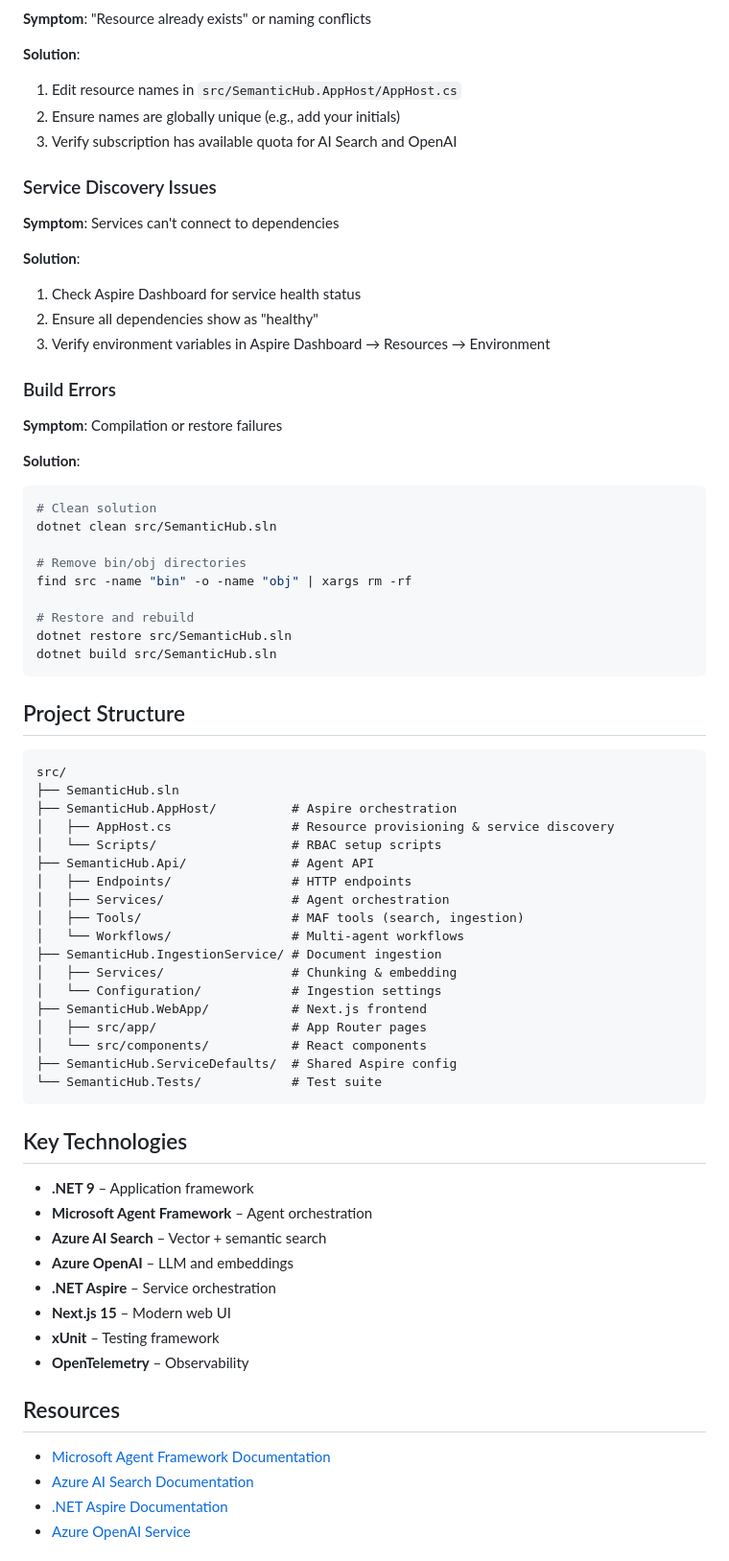
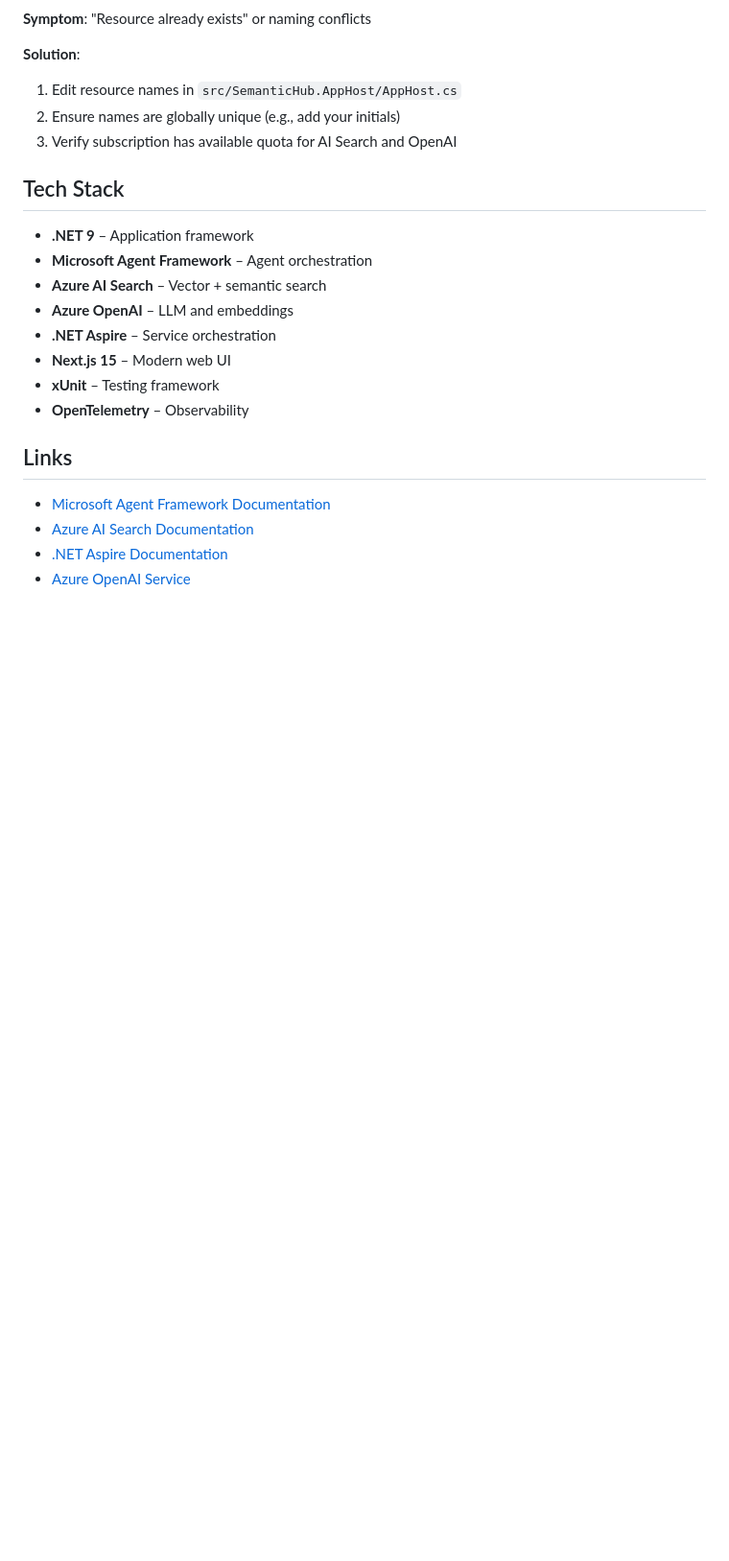
Before and after one commit to vobrechkov/SemanticHub, a Markdown page: README.md, the part around the change printed below. Shown: that part at 96% size. GitHub-like rendering; blank space fills up the shorter version.

````diff
--- a/README.md
+++ b/README.md
@@ -284,56 +238,7 @@ npm run build
 2. Ensure names are globally unique (e.g., add your initials)
 3. Verify subscription has available quota for AI Search and OpenAI
 
-### Service Discovery Issues
-
-**Symptom**: Services can't connect to dependencies
-
-**Solution**:
-1. Check Aspire Dashboard for service health status
-2. Ensure all dependencies show as "healthy"
-3. Verify environment variables in Aspire Dashboard → Resources → Environment
-
-### Build Errors
-
-**Symptom**: Compilation or restore failures
-
-**Solution**:
-```bash
-# Clean solution
-dotnet clean src/SemanticHub.sln
-
-# Remove bin/obj directories
-find src -name "bin" -o -name "obj" | xargs rm -rf
-
-# Restore and rebuild
-dotnet restore src/SemanticHub.sln
-dotnet build src/SemanticHub.sln
-```
-
-## Project Structure
-
-```
-src/
-├── SemanticHub.sln
-├── SemanticHub.AppHost/          # Aspire orchestration
-│   ├── AppHost.cs                # Resource provisioning & service discovery
-│   └── Scripts/                  # RBAC setup scripts
-├── SemanticHub.Api/              # Agent API
-│   ├── Endpoints/                # HTTP endpoints
-│   ├── Services/                 # Agent orchestration
-│   ├── Tools/                    # MAF tools (search, ingestion)
-│   └── Workflows/                # Multi-agent workflows
-├── SemanticHub.IngestionService/ # Document ingestion
-│   ├── Services/                 # Chunking & embedding
-│   └── Configuration/            # Ingestion settings
-├── SemanticHub.WebApp/           # Next.js frontend
-│   ├── src/app/                  # App Router pages
-│   └── src/components/           # React components
-├── SemanticHub.ServiceDefaults/  # Shared Aspire config
-└── SemanticHub.Tests/            # Test suite
-```
-
-## Key Technologies
+## Tech Stack
 
 - **.NET 9** – Application framework
 - **Microsoft Agent Framework** – Agent orchestration
@@ -344,7 +249,7 @@ src/
 - **xUnit** – Testing framework
 - **OpenTelemetry** – Observability
 
-## Resources
+## Links
 
 - [Microsoft Agent Framework Documentation](https://learn.microsoft.com/azure/ai-services/agents/)
 - [Azure AI Search Documentation](https://learn.microsoft.com/azure/search/)
````
Also changed, not shown: other parts of README.md (+13 -70 lines).
